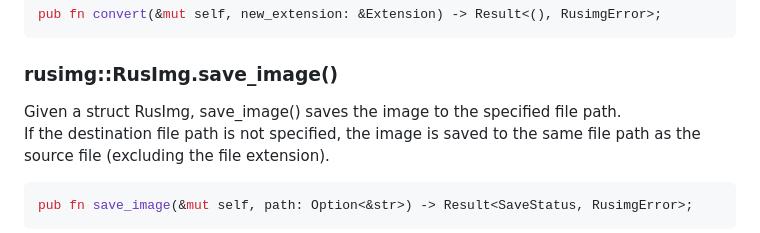
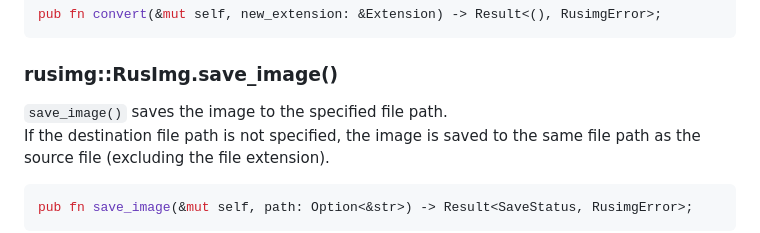
Before and after one commit to yotiosoft/rusimg, a Markdown page: README.md, the part around the change. GitHub-like rendering.

Commit message:
write README

````diff
--- a/README.md
+++ b/README.md
@@ -134,7 +134,7 @@ pub fn convert(&mut self, new_extension: &Extension) -> Result<(), RusimgError>;
 
 ### rusimg::RusImg.save_image()
 
-Given a struct RusImg, save_image() saves the image to the specified file path.
+``save_image()`` saves the image to the specified file path.
 If the destination file path is not specified, the image is saved to the same file path as the source file (excluding the file extension).
 
 ```rust
````
